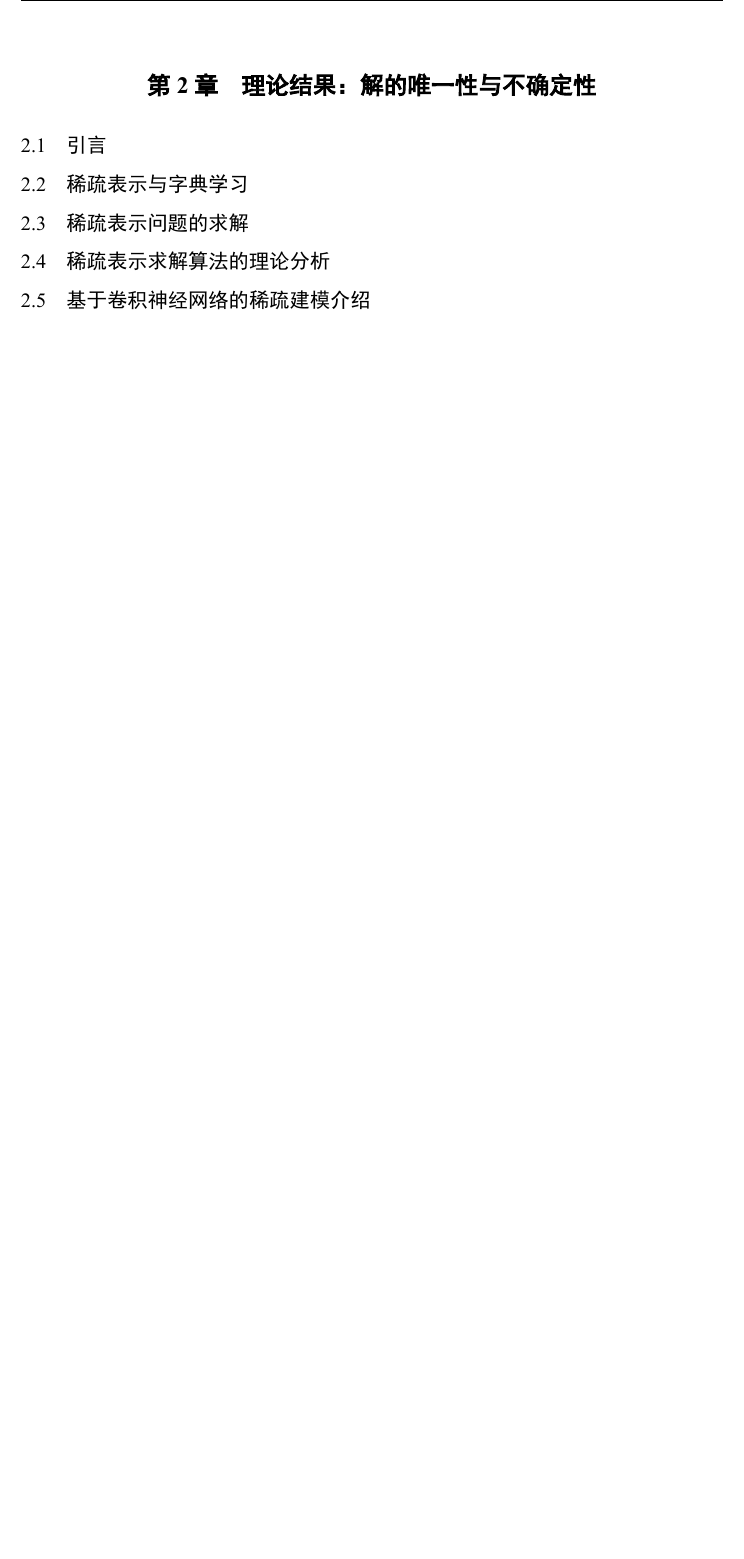
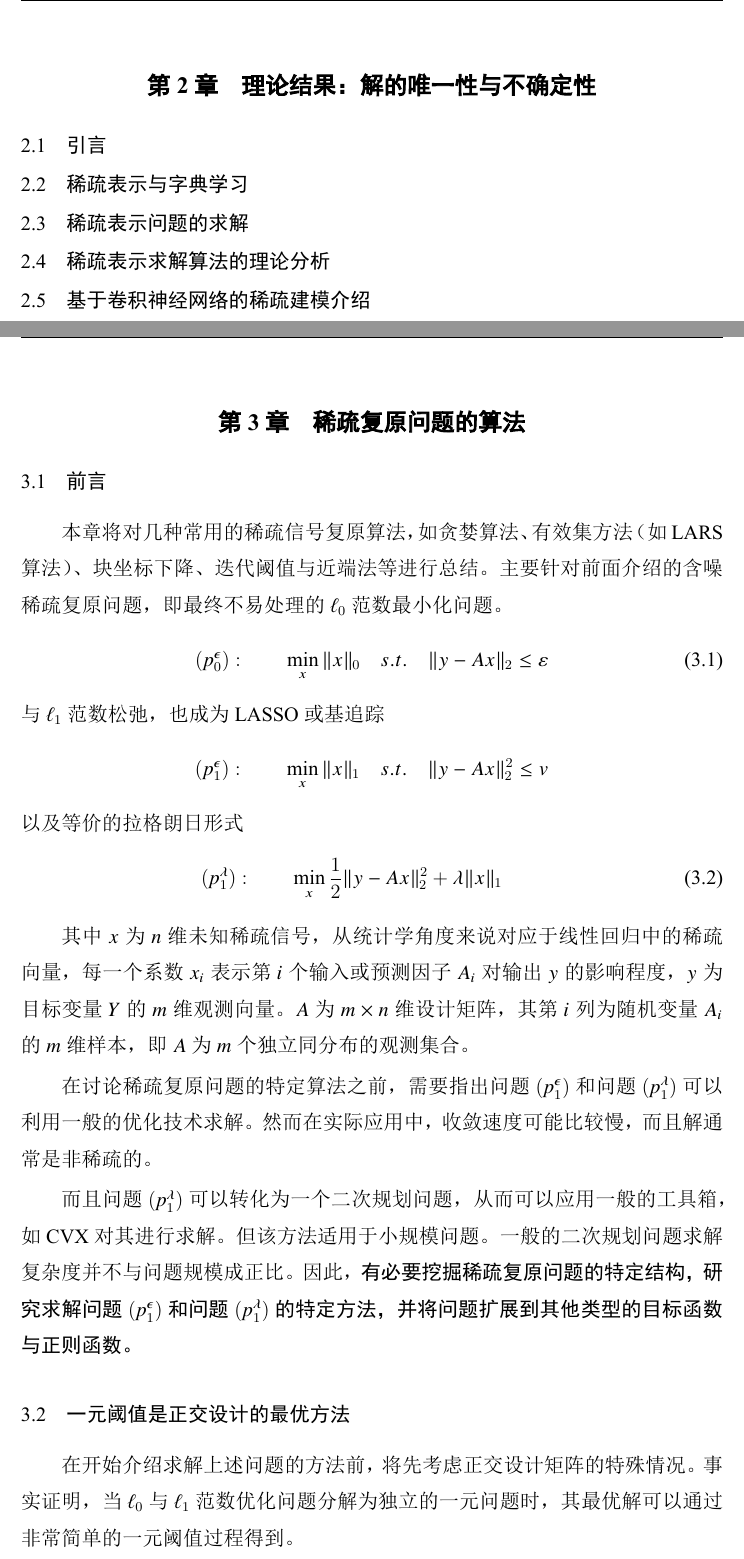
Before and after one commit to Bangyou/SRHandouts, a LaTeX thesis (handouts.tex, which reads Tex/Chap_SRT03_algorithms.tex): part of page 15 of 15 before the commit and two parts of pages 15 and 16 of 17 after it, the two joined at a grey line, cut so that both start at the same text, the shorter picture padded with empty space. The pictures show the PDF file handouts.pdf that the author committed with the source.

Commit message:
commit 2018-1107-17:36

```diff
--- a/Tex/Chap_SRT03_algorithms.tex
+++ b/Tex/Chap_SRT03_algorithms.tex
@@ -1,9 +1,27 @@
 \chapter{稀疏复原问题的算法}\label{chap:srt03:algorithms}
+
 \section{前言}
 
+本章将对几种 常用的稀疏信号复原算法，如贪婪算法、有效集方法（如LARS算法）、块坐标下降、迭代阈值与近端法等进行总结。主要针对前面介绍的含噪稀疏复原问题，即最终不易处理的$ \ell_0 $范数最小化问题。
+\begin{equation}\label{key}
+(p_{0}^{\epsilon}):\qquad \min_{x}\Vert x\Vert_0\quad s.t.\quad\Vert y-Ax\Vert_2\leq \varepsilon
+\end{equation}
+与$ \ell_1 $范数松弛，也成为LASSO或基追踪
+\begin{equation*}\label{key}
+(p_{1}^{\epsilon}):\qquad \min_{x}\Vert x\Vert_1\quad s.t.\quad\Vert y-Ax\Vert_2^2\leq v
+\end{equation*}
+以及等价的拉格朗日形式
+\begin{equation}\label{key}
+(p_{1}^{\lambda}):\qquad \min_{x} \dfrac{1}{2}\Vert y-Ax\Vert_2^2 + \lambda \Vert x\Vert_1 \qquad
+\end{equation}
+
+其中$ x $为$ n $维未知稀疏信号，从统计学角度来说对应于线性回归中的稀疏向量，每一个系数$ x_i $表示第$ i $个输入或预测因子$ A_i $对输出$ y $的影响程度，$ y $为目标变量$ Y $的$ m $维观测向量。$ A $为$ m\times n $维设计矩阵，其第$ i $列为随机变量$ A_i $的$ m $维样本，即$ A $为$ m $个独立同分布的观测集合。
 
 
+在讨论稀疏复原问题的特定算法之前，需要指出问题$(p_{1}^{\epsilon})  $和问题$ (p_{1}^{\lambda}) $可以利用一般的优化技术求解。然而在实际应用中，收敛速度可能比较慢，而且解通常是非稀疏的。
 
+而且问题$ (p_{1}^{\lambda}) $可以转化为一个二次规划问题，从而可以应用一般的工具箱，如CVX对其进行求解。但该方法适用于小规模问题。一般的二次规划问题求解复杂度并不与问题规模成正比。因此，{\heiti 有必要挖掘稀疏复原问题的特定结构，研究求解问题$(p_{1}^{\epsilon})  $和问题$ (p_{1}^{\lambda}) $的特定方法，并将问题扩展到其他类型的目标函数与正则函数。}
 
 \section{一元阈值是正交设计的最优方法}
+在开始介绍求解上述问题的方法前，将先考虑正交设计矩阵的特殊情况。事实证明，当$\ell_0$ 与$\ell_1$范数优化问题分解为独立的一元问题时，其最优解可以通过非常简单的一元阈值过程得到。
 
@@ -10,4 +30,5 @@
 
+对于$  $
 
 \section{求解$ \ell_0 $范数最小化的算法}
 
```
Also changed, not shown: handouts.pdf, Tex/Chap_SRT03_algorithms.tex (2 more changed lines), 5 other files.
